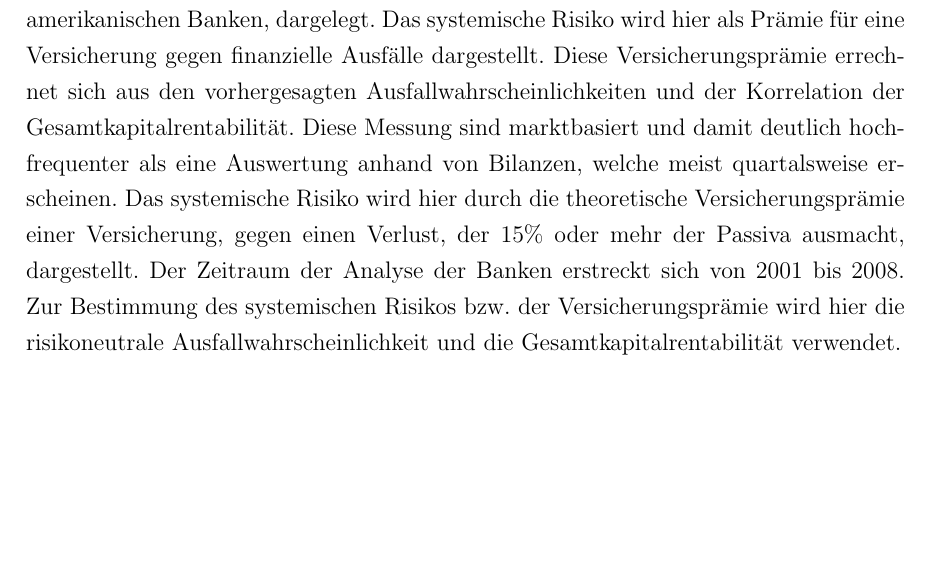
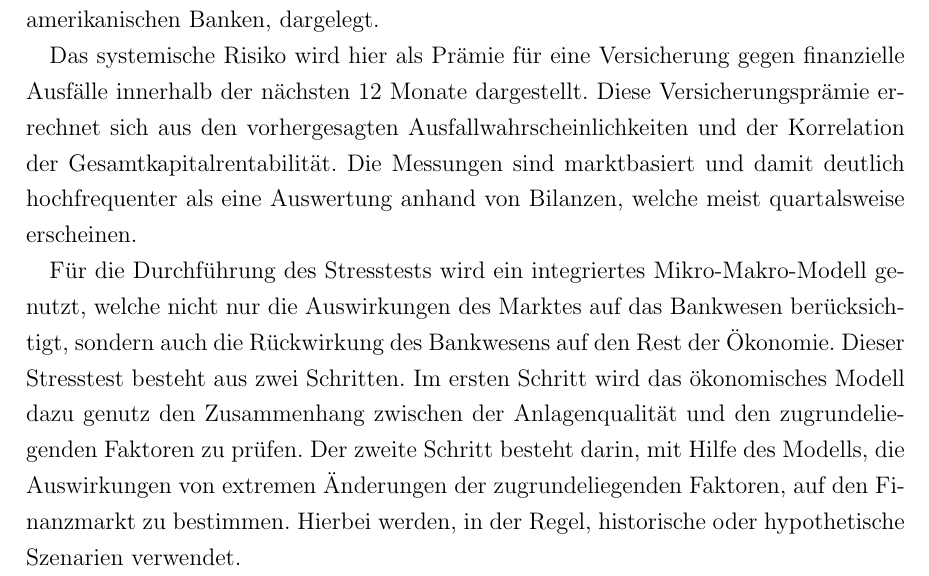
Before and after one commit to moogle19/Proseminar, a LaTeX document (Seminararbeit.tex): part of page 3 of 7, cut so that both start at the same text, the shorter picture padded with empty space. Compiled offline with pdfLaTeX.

Commit message:
einleitung changes

```diff
--- a/Seminararbeit.tex
+++ b/Seminararbeit.tex
@@ -53,8 +53,10 @@ Vorgelegt von: \hfill Kevin Seidel \\
 
 \section{Einleitung}
 Diese Proseminararbeit behandelt die wissenschaftliche Publikation ''A framework for assessing the systemic risk of major financial institutions'' von Xia Huang, Hao Zhou und Haibin Zhu. In dieser Arbeit wird ein System zur Bestimmung des systemischen Risikos und ein Stresstest dieses Systems, am Beispiel der zwölf größten US-amerikanischen Banken, dargelegt.
-Das systemische Risiko wird hier als Prämie für eine Versicherung gegen finanzielle Ausfälle dargestellt. Diese Versicherungsprämie errechnet sich aus den vorhergesagten Ausfallwahrscheinlichkeiten und der Korrelation der Gesamtkapitalrentabilität. Diese Messung sind marktbasiert und damit deutlich hochfrequenter als eine Auswertung anhand von Bilanzen, welche meist quartalsweise erscheinen.
-Das systemische Risiko wird hier durch die theoretische Versicherungsprämie einer Versicherung, gegen einen Verlust, der 15\% oder mehr der Passiva ausmacht, dargestellt. Der Zeitraum der Analyse der Banken erstreckt sich von 2001 bis 2008. Zur Bestimmung des systemischen Risikos bzw. der Versicherungsprämie wird hier die risikoneutrale Ausfallwahrscheinlichkeit und die Gesamtkapitalrentabilität verwendet.
+
+Das systemische Risiko wird hier als Prämie für eine Versicherung gegen finanzielle Ausfälle innerhalb der nächsten 12 Monate dargestellt. Diese Versicherungsprämie errechnet sich aus den vorhergesagten Ausfallwahrscheinlichkeiten und der Korrelation der Gesamtkapitalrentabilität. Die Messungen sind marktbasiert und damit deutlich hochfrequenter als eine Auswertung anhand von Bilanzen, welche meist quartalsweise erscheinen.
+
+Für die Durchführung des Stresstests wird ein integriertes Mikro-Makro-Modell genutzt, welche nicht nur die Auswirkungen des Marktes auf das Bankwesen berücksichtigt, sondern auch die Rückwirkung des Bankwesens auf den Rest der Ökonomie. Dieser Stresstest besteht aus zwei Schritten. Im ersten Schritt wird das ökonomisches Modell dazu genutz den Zusammenhang zwischen der Anlagenqualität und den zugrundeliegenden Faktoren zu prüfen. Der zweite Schritt besteht darin, mit Hilfe des Modells, die Auswirkungen von extremen Änderungen der zugrundeliegenden Faktoren, auf den Finanzmarkt zu bestimmen. Hierbei werden, in der Regel, historische oder hypothetische Szenarien verwendet.
 \newpage
 
 \section{Hauptteil}
```
